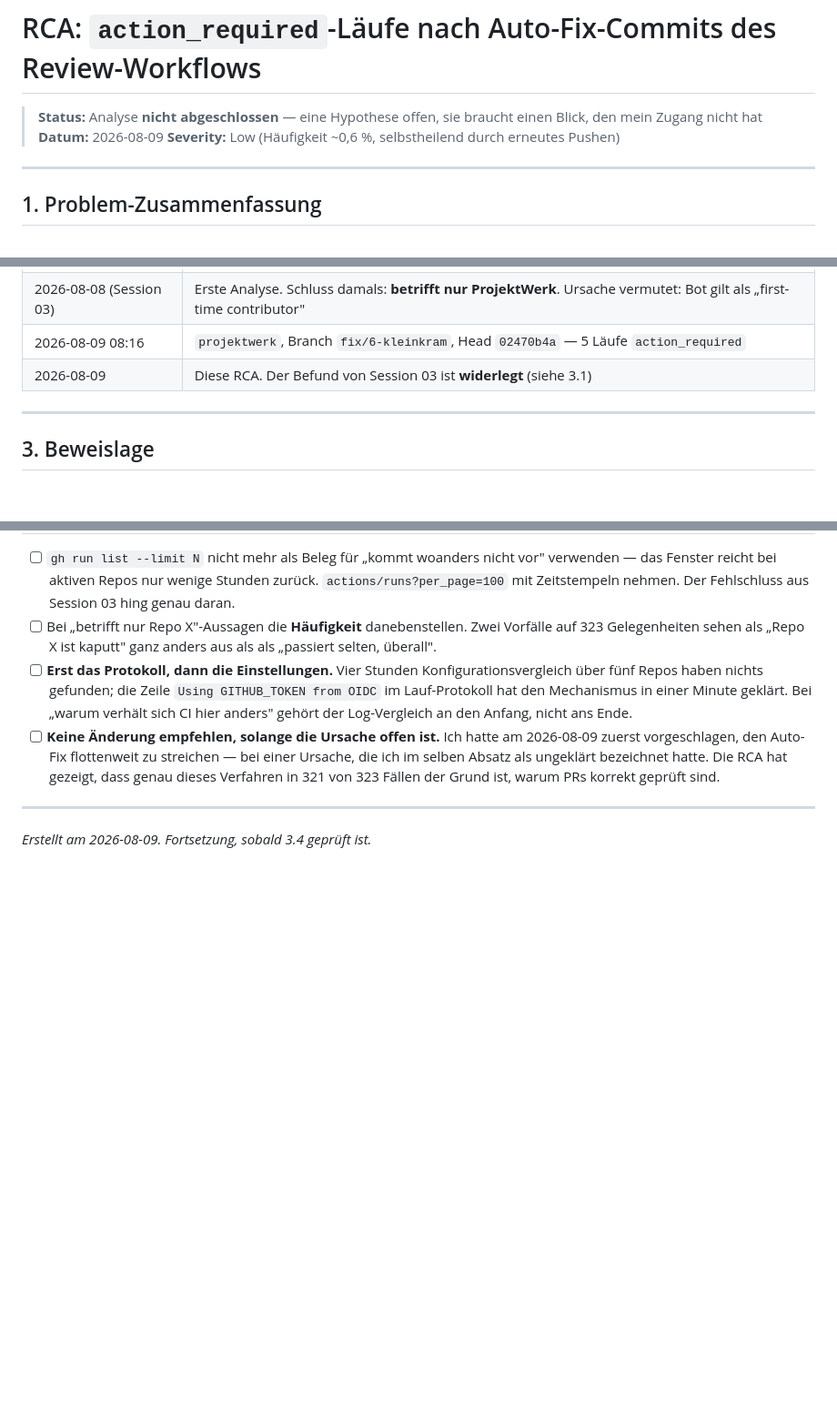
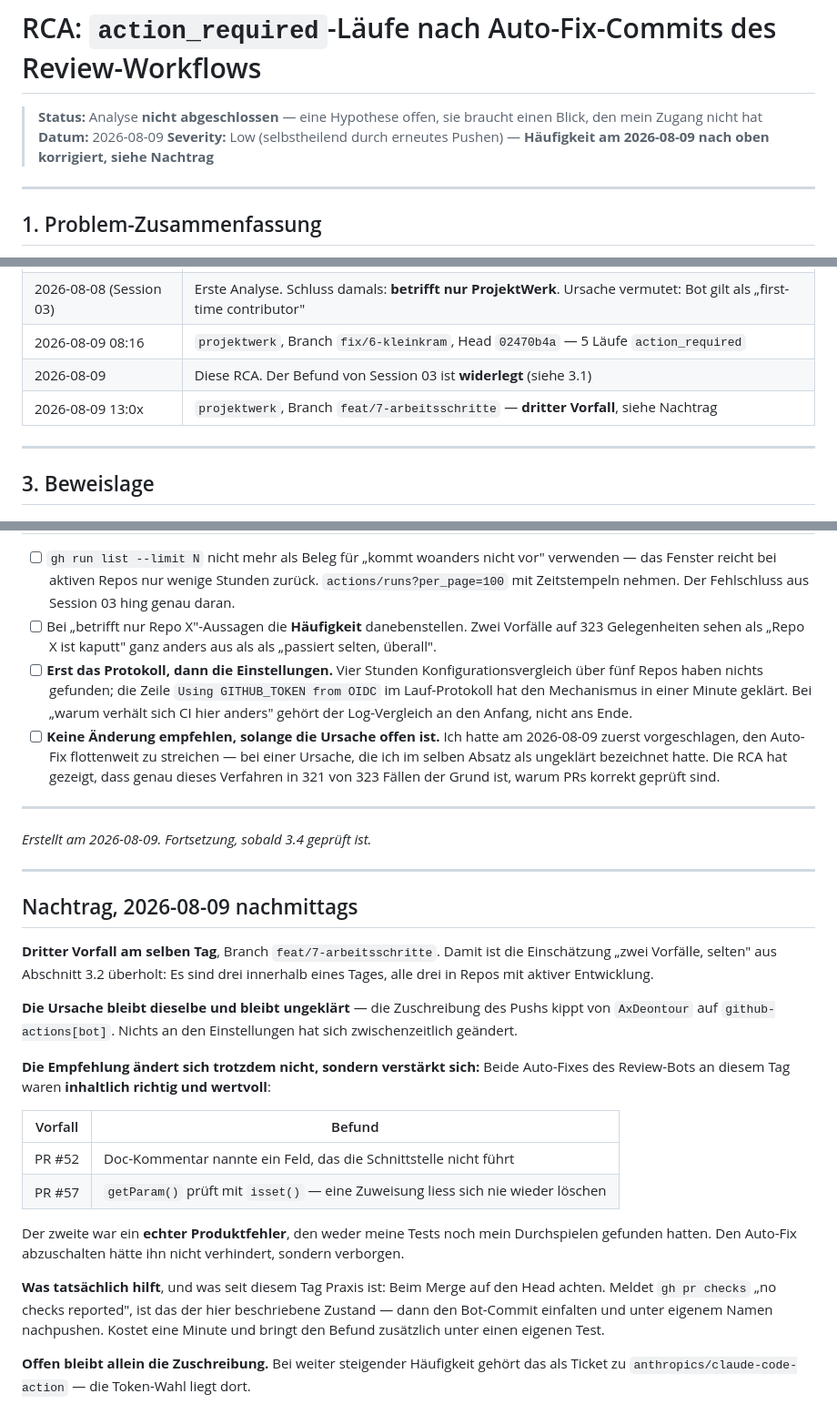
Before and after one commit to cpcMomentum/projektwerk, a Markdown page: docs/rca/actions-action-required.md, 3 parts joined by grey strips. Shown at 91% size. Drawn GitHub-style; blank space fills up the shorter version.

Commit message:
docs(rca): Nachtrag — dritter Vorfall, Empfehlung bestaetigt (#62)
Die Einschaetzung 'zwei Vorfaelle, selten' ist ueberholt: drei an einem
Tag. Die Empfehlung bleibt trotzdem, und zwar staerker als vorher —
beide Auto-Fixes des Tages waren inhaltlich richtig, der zweite ein
echter Produktfehler, den weder meine Tests noch mein Durchspielen
gefunden hatten. Den Auto-Fix abzuschalten haette ihn verborgen.

```diff
--- a/docs/rca/actions-action-required.md
+++ b/docs/rca/actions-action-required.md
@@ -3,7 +3,8 @@
 > **Status:** Analyse **nicht abgeschlossen** — eine Hypothese offen, sie braucht einen Blick,
 > den mein Zugang nicht hat
 > **Datum:** 2026-08-09
-> **Severity:** Low (Häufigkeit ~0,6 %, selbstheilend durch erneutes Pushen)
+> **Severity:** Low (selbstheilend durch erneutes Pushen) — **Häufigkeit am 2026-08-09
+> nach oben korrigiert, siehe Nachtrag**
 
 ---
 
@@ -31,6 +32,7 @@ Bot-Pushes.
 | 2026-08-08 (Session 03) | Erste Analyse. Schluss damals: **betrifft nur ProjektWerk**. Ursache vermutet: Bot gilt als „first-time contributor" |
 | 2026-08-09 08:16 | `projektwerk`, Branch `fix/6-kleinkram`, Head `02470b4a` — 5 Läufe `action_required` |
 | 2026-08-09 | Diese RCA. Der Befund von Session 03 ist **widerlegt** (siehe 3.1) |
+| 2026-08-09 13:0x | `projektwerk`, Branch `feat/7-arbeitsschritte` — **dritter Vorfall**, siehe Nachtrag |
 
 ---
 
@@ -223,3 +225,35 @@ Verschlechterung, wenn nie ein Lauf hängen bliebe.
 ---
 
 *Erstellt am 2026-08-09. Fortsetzung, sobald 3.4 geprüft ist.*
+
+
+---
+
+## Nachtrag, 2026-08-09 nachmittags
+
+**Dritter Vorfall am selben Tag**, Branch `feat/7-arbeitsschritte`. Damit ist die Einschätzung
+„zwei Vorfälle, selten" aus Abschnitt 3.2 überholt: Es sind drei innerhalb eines Tages, alle drei
+in Repos mit aktiver Entwicklung.
+
+**Die Ursache bleibt dieselbe und bleibt ungeklärt** — die Zuschreibung des Pushs kippt von
+`AxDeontour` auf `github-actions[bot]`. Nichts an den Einstellungen hat sich zwischenzeitlich
+geändert.
+
+**Die Empfehlung ändert sich trotzdem nicht, sondern verstärkt sich:** Beide Auto-Fixes des
+Review-Bots an diesem Tag waren **inhaltlich richtig und wertvoll**:
+
+| Vorfall | Befund |
+|---|---|
+| PR #52 | Doc-Kommentar nannte ein Feld, das die Schnittstelle nicht führt |
+| PR #57 | `getParam()` prüft mit `isset()` — eine Zuweisung liess sich nie wieder löschen |
+
+Der zweite war ein **echter Produktfehler**, den weder meine Tests noch mein Durchspielen
+gefunden hatten. Den Auto-Fix abzuschalten hätte ihn nicht verhindert, sondern verborgen.
+
+**Was tatsächlich hilft**, und was seit diesem Tag Praxis ist: Beim Merge auf den Head achten.
+Meldet `gh pr checks` „no checks reported", ist das der hier beschriebene Zustand — dann den
+Bot-Commit einfalten und unter eigenem Namen nachpushen. Kostet eine Minute und bringt den
+Befund zusätzlich unter einen eigenen Test.
+
+**Offen bleibt allein die Zuschreibung.** Bei weiter steigender Häufigkeit gehört das als Ticket
+zu `anthropics/claude-code-action` — die Token-Wahl liegt dort.
```
